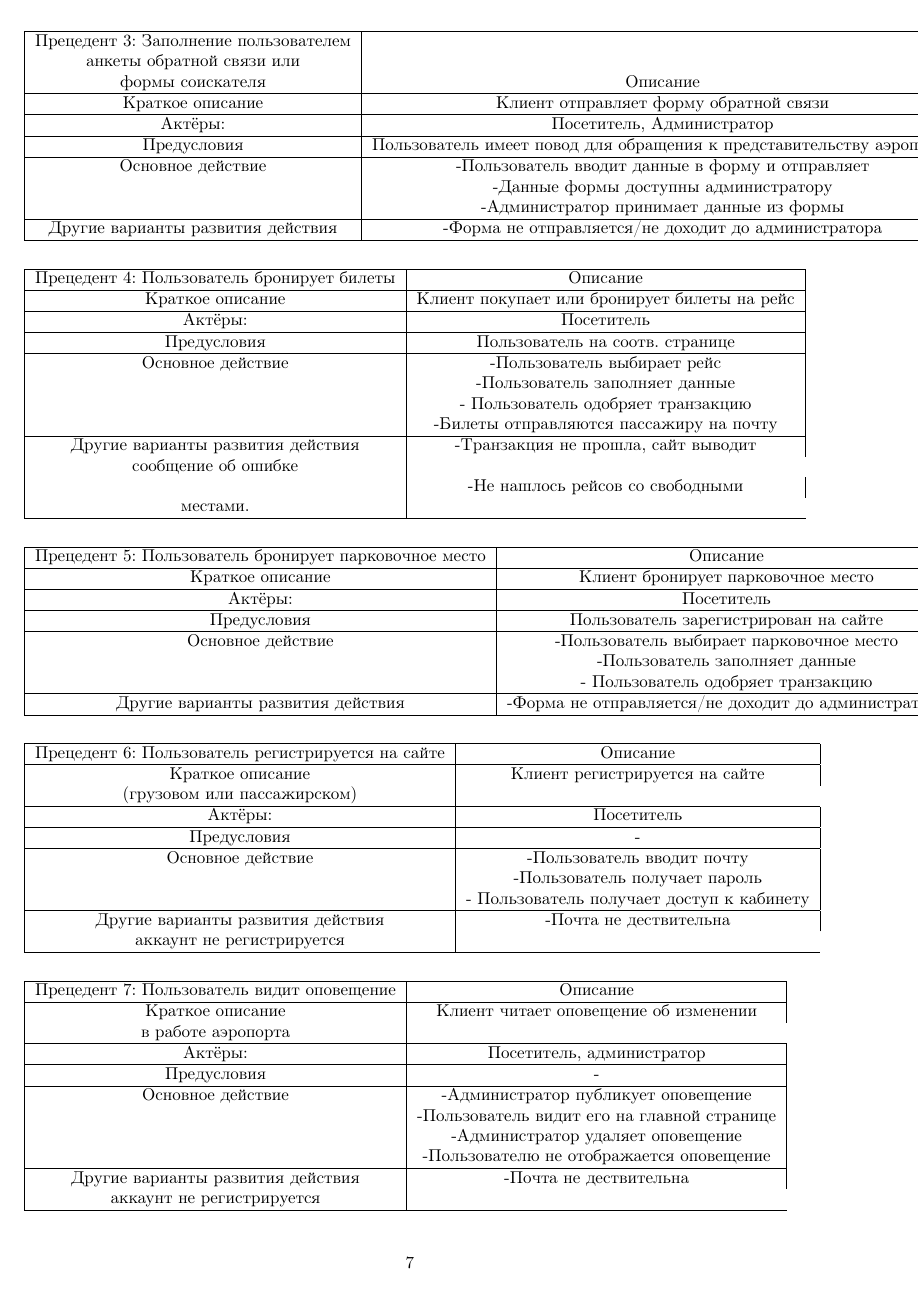
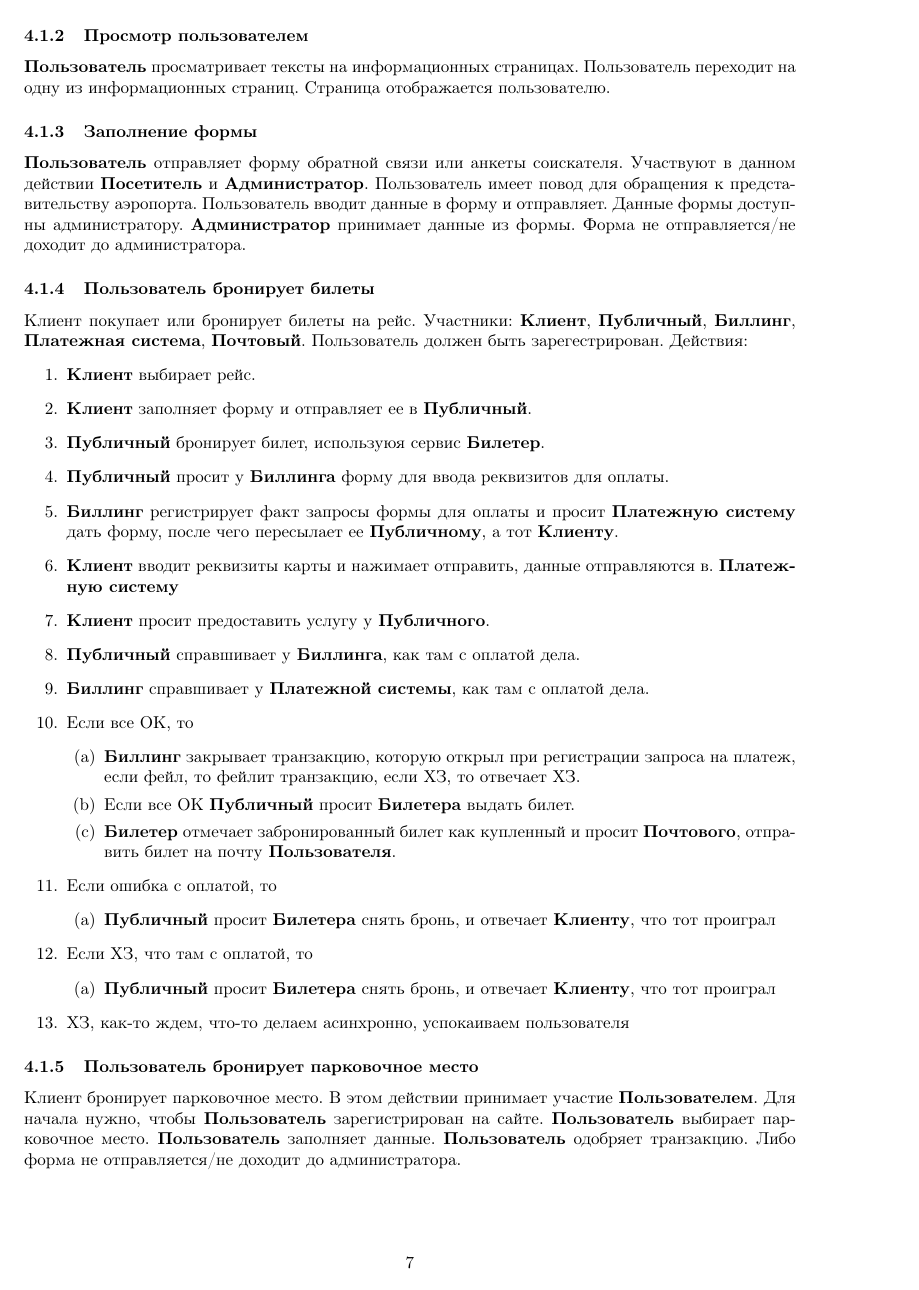
Before and after one commit to vityaman-edu/semt-assigment-srs, a LaTeX document (srs/main.tex, which reads srs/uml-and-actions/actions.tex): page 8 of 9. Compiled offline with pdfLaTeX.

Commit message:
[actions] refactoring

```diff
--- a/srs/uml-and-actions/actions.tex
+++ b/srs/uml-and-actions/actions.tex
@@ -12 +10,5 @@
 
+\subsubsection{Просмотр пользователем}
+\textbf{Пользователь} просматривает тексты на информационных
+страницах. Пользователь переходит на одну из информационных
+страниц. Страница отображается пользователю.
@@ -24,49 +15,74 @@
 
-\begin{table}[h]
-    \begin{tabular}{|c|c|}
-    \hline
-    Прецедент 3: Заполнение пользователем\\ анкеты обратной связи или\\ формы соискателя         & Описание                                                                                              \\ \hline
-    Краткое описание                  & Клиент отправляет форму обратной связи                                                            \\ \hline
-    Актёры:                           & Посетитель, Администратор                                                                                            \\ \hline
-    Предусловия                       & Пользователь имеет повод для обращения к представительству аэропорта                                   \\ \hline
-    Основное действие                 & -Пользователь вводит данные в форму и отправляет\\ &-Данные формы доступны администратору\\ &-Администратор принимает данные из формы \\ \hline
-    Другие варианты развития действия & -Форма не отправляется/не доходит до администратора                                      \\ \hline
-    \end{tabular}
-\end{table}
+\subsubsection{Заполнение формы}
+\textbf{Пользователь} отправляет форму обратной связи или
+анкеты соискателя. Участвуют в данном действии
+\textbf{Посетитель} и \textbf{Администратор}.
+Пользователь имеет повод для обращения к представительству
+аэропорта. Пользователь вводит данные в форму и отправляет.
+Данные формы доступны администратору. \textbf{Администратор}
+принимает данные из формы. Форма не отправляется/не
+доходит до администратора.
 
-\begin{table}
-    \begin{tabular}{|c|c|}
-    \hline
-    Прецедент 4: Пользователь бронирует билеты          & Описание                                                                                              \\ \hline
-    Краткое описание                  & Клиент покупает или бронирует билеты на рейс                                                           \\ \hline
-    Актёры:                           & Посетитель                                                                                         \\ \hline
-    Предусловия                       & Пользователь на соотв. странице                                                                                                   \\ \hline
-    Основное действие                 & -Пользователь выбирает рейс\\ &-Пользователь заполняет данные\\ &- Пользователь одобряет транзакцию\\
-    &-Билеты отправляются пассажиру на почту\\ \hline
-    Другие варианты развития действия & -Транзакция не прошла, сайт выводит\\ сообщение об ошибке\\ &-Не нашлось рейсов со свободными\\ местами.                                          \\ \hline
-    \end{tabular}
-\end{table}
+\subsubsection{Пользователь бронирует билеты}
+Клиент покупает или бронирует билеты на рейс. Участники:
+\textbf{Клиент}, \textbf{Публичный}, \textbf{Биллинг},
+\textbf{Платежная система}, \textbf{Почтовый}. Пользователь
+должен быть зарегестрирован. Действия:
+\begin{enumerate}
+    \item \textbf{Клиент} выбирает рейс.
+    \item \textbf{Клиент} заполняет форму и отправляет ее
+          в \textbf{Публичный}.
+    \item \textbf{Публичный} бронирует билет, используюя
+          сервис \textbf{Билетер}.
+    \item \textbf{Публичный} просит у \textbf{Биллинга}
+          форму для ввода реквизитов для оплаты.
+    \item \textbf{Биллинг} регистрирует факт запросы формы
+          для оплаты и просит \textbf{Платежную систему}
+          дать форму, после чего пересылает ее
+          \textbf{Публичному}, а тот \textbf{Клиенту}.
+    \item \textbf{Клиент} вводит реквизиты карты и нажимает
+          отправить, данные отправляются в.
+          \textbf{Платежную систему}
+    \item \textbf{Клиент} просит предоставить услугу у
+          \textbf{Публичного}.
+    \item \textbf{Публичный} справшивает у \textbf{Биллинга},
+          как там с оплатой дела.
+    \item \textbf{Биллинг} справшивает у \textbf{Платежной системы},
+          как там с оплатой дела.
+    \item Если все ОК, то
+    \begin{enumerate}
+        \item \textbf{Биллинг} закрывает транзакцию, которую
+              открыл при регистрации запроса на платеж,
+              если фейл, то фейлит транзакцию, если ХЗ,
+              то отвечает ХЗ.
+        \item Если все ОК \textbf{Публичный} просит
+              \textbf{Билетера} выдать билет.
+        \item \textbf{Билетер} отмечает забронированный
+              билет как купленный и просит \textbf{Почтового},
+              отправить билет на почту \textbf{Пользователя}.
+    \end{enumerate}
+    \item Если ошибка с оплатой, то
+    \begin{enumerate}
+        \item \textbf{Публичный} просит \textbf{Билетера}
+              снять бронь, и отвечает \textbf{Клиенту},
+              что тот проиграл
+    \end{enumerate}
+    \item Если ХЗ, что там с оплатой, то
+    \begin{enumerate}
+        \item \textbf{Публичный} просит \textbf{Билетера}
+              снять бронь, и отвечает \textbf{Клиенту},
+              что тот проиграл
+    \end{enumerate}
+    \item ХЗ, как-то ждем, что-то делаем асинхронно,
+          успокаиваем пользователя
+\end{enumerate}
 
-\begin{table}
-    \begin{tabular}{|c|c|}
-    \hline
-    Прецедент 5: Пользователь бронирует парковочное место          & Описание                                                                                              \\ \hline
-    Краткое описание                  & Клиент бронирует парковочное место                                                           \\ \hline
-    Актёры:                           & Посетитель                                                                                         \\ \hline
-    Предусловия                       & Пользователь зарегистрирован на сайте                                                                                                  \\ \hline
-    Основное действие                 & -Пользователь выбирает парковочное место\\ &-Пользователь заполняет данные\\ &- Пользователь одобряет транзакцию\\ \hline
-    Другие варианты развития действия & -Форма не отправляется/не доходит до администратора                                                 \\ \hline
-    \end{tabular}
-\end{table}
+\subsubsection{Пользователь бронирует парковочное место}
+Клиент бронирует парковочное место. В этом действии
+принимает участие \textbf{Пользователем}. Для начала
+нужно, чтобы \textbf{Пользователь} зарегистрирован на
+сайте. \textbf{Пользователь} выбирает парковочное место.
+\textbf{Пользователь} заполняет данные. \textbf{Пользователь}
+одобряет транзакцию. Либо форма не отправляется/не доходит
+до администратора.
 
-\begin{table}
-    \begin{tabular}{|c|c|}
-    \hline
-    Прецедент 6: Пользователь регистрируется на сайте          & Описание                                                                                              \\ \hline
-    Краткое описание                  & Клиент регистрируется на сайте\\(грузовом или пассажирском)                                                           \\ \hline
-    Актёры:                           & Посетитель                                                                                         \\ \hline
-    Предусловия                       & -                                                                                                 \\ \hline
-    Основное действие                 & -Пользователь вводит почту\\ &-Пользователь получает пароль\\ &- Пользователь получает доступ к кабинету\\ \hline
-    Другие варианты развития действия & -Почта не дествительна\\аккаунт не регистрируется                                                \\ \hline
-    \end{tabular}
-\end{table}
@@ -73,13 +95 @@
 
-\begin{table}
-    \begin{tabular}{|c|c|}
-    \hline
-    Прецедент 7: Пользователь видит оповещение         & Описание                                                                                              \\ \hline
-    Краткое описание                  & Клиент читает оповещение об изменении\\в работе аэропорта                                                        \\ \hline
-    Актёры:                           & Посетитель, администратор                                                                                         \\ \hline
-    Предусловия                       & -                                                                                                 \\ \hline
-    Основное действие                 & -Администратор публикует оповещение\\ &-Пользователь видит его на главной странице\\
-    &-Администратор удаляет оповещение\\ &-Пользователю не отображается оповещение \\ \hline
-    Другие варианты развития действия & -Почта не дествительна\\аккаунт не регистрируется                                                \\ \hline
-    \end{tabular}
-\end{table}
```
Also changed, not shown: srs/uml-and-actions/actions.tex (94 more changed lines).
